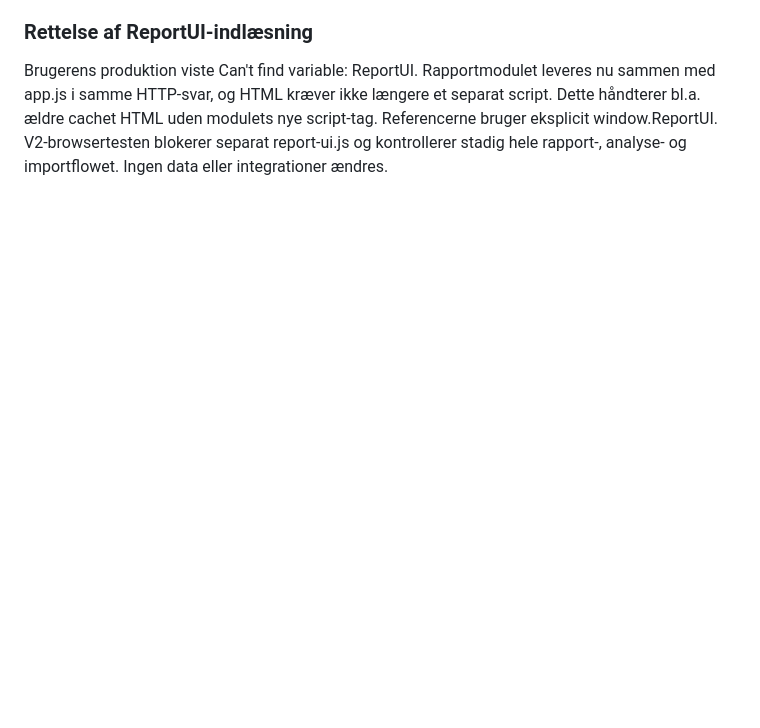
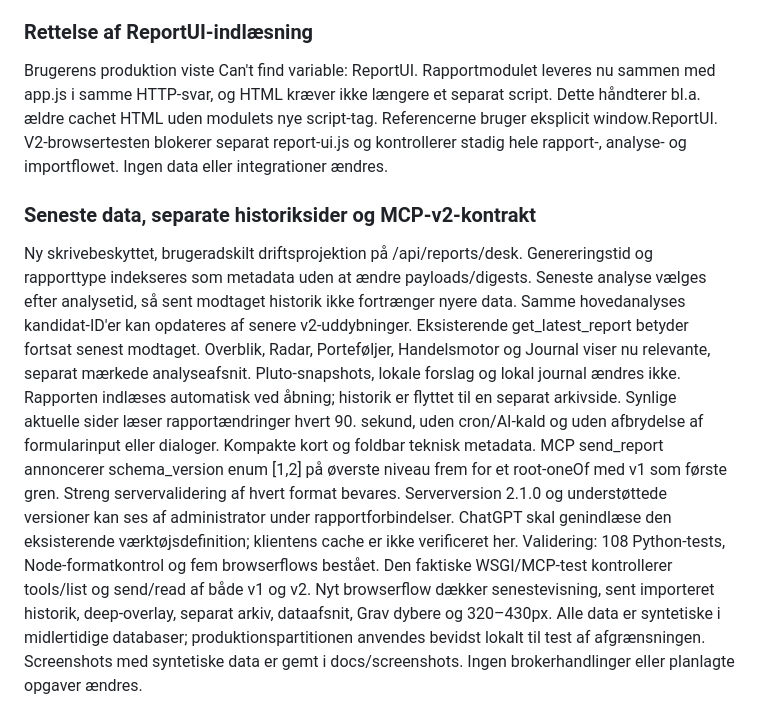
Before and after one commit to hva73/invest, a Markdown page: docs/STATUS.md, the part around the change. GitHub-like rendering; blank space fills up the shorter version.

Commit message:
Show latest Intelligence across the app, separate report archive and expose v1-v2 MCP schema explicitly

```diff
--- a/docs/STATUS.md
+++ b/docs/STATUS.md
@@ -143,3 +143,9 @@ Brugeren har bekræftet manuel tovejs-MCP-levering i produktion fra ChatGPT. Den
 
 ### Rettelse af ReportUI-indlæsning
 Brugerens produktion viste Can't find variable: ReportUI. Rapportmodulet leveres nu sammen med app.js i samme HTTP-svar, og HTML kræver ikke længere et separat script. Dette håndterer bl.a. ældre cachet HTML uden modulets nye script-tag. Referencerne bruger eksplicit window.ReportUI. V2-browsertesten blokerer separat report-ui.js og kontrollerer stadig hele rapport-, analyse- og importflowet. Ingen data eller integrationer ændres.
+
+### Seneste data, separate historiksider og MCP-v2-kontrakt
+Ny skrivebeskyttet, brugeradskilt driftsprojektion på /api/reports/desk. Genereringstid og rapporttype indekseres som metadata uden at ændre payloads/digests. Seneste analyse vælges efter analysetid, så sent modtaget historik ikke fortrænger nyere data. Samme hovedanalyses kandidat-ID'er kan opdateres af senere v2-uddybninger. Eksisterende get_latest_report betyder fortsat senest modtaget.
+Overblik, Radar, Porteføljer, Handelsmotor og Journal viser nu relevante, separat mærkede analyseafsnit. Pluto-snapshots, lokale forslag og lokal journal ændres ikke. Rapporten indlæses automatisk ved åbning; historik er flyttet til en separat arkivside. Synlige aktuelle sider læser rapportændringer hvert 90. sekund, uden cron/AI-kald og uden afbrydelse af formularinput eller dialoger. Kompakte kort og foldbar teknisk metadata.
+MCP send_report annoncerer schema_version enum [1,2] på øverste niveau frem for et root-oneOf med v1 som første gren. Streng servervalidering af hvert format bevares. Serverversion 2.1.0 og understøttede versioner kan ses af administrator under rapportforbindelser. ChatGPT skal genindlæse den eksisterende værktøjsdefinition; klientens cache er ikke verificeret her.
+Validering: 108 Python-tests, Node-formatkontrol og fem browserflows bestået. Den faktiske WSGI/MCP-test kontrollerer tools/list og send/read af både v1 og v2. Nyt browserflow dækker senestevisning, sent importeret historik, deep-overlay, separat arkiv, dataafsnit, Grav dybere og 320–430px. Alle data er syntetiske i midlertidige databaser; produktionspartitionen anvendes bevidst lokalt til test af afgrænsningen. Screenshots med syntetiske data er gemt i docs/screenshots. Ingen brokerhandlinger eller planlagte opgaver ændres.
```
Also changed, not shown: docs/REPORT_V2.md (+28 -0 lines), docs/screenshots/latest-radar-desktop.png (added), docs/screenshots/latest-radar-mobile.png (added), 10 other files.
